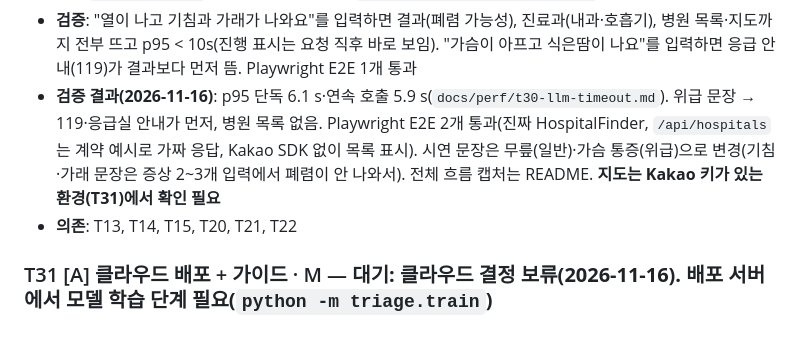
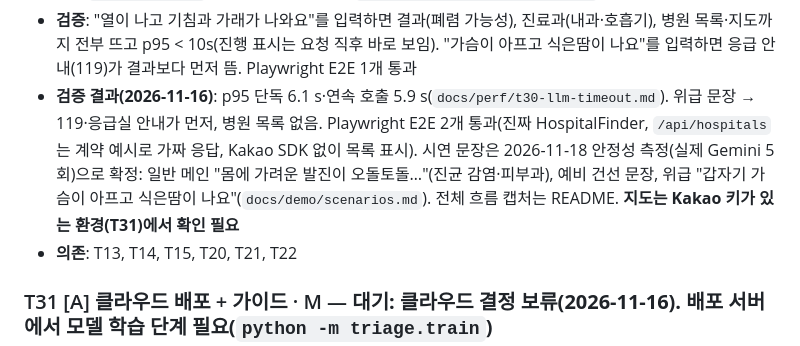
Before and after one commit to jongha-rdy34/Medi-Path-ai, a Markdown page: tasks/todo.md, the part around the change. Drawn GitHub-style.

```diff
--- a/tasks/todo.md
+++ b/tasks/todo.md
@@ -159,7 +159,7 @@ PR 4개를 이 순서로 올립니다.
   - [x] 국내에서 드문 질환: 화면 순위 낮춤(가중치 `RARE_DISEASE_WEIGHT`, 추천·기본 0.5) + 안내 문구(`note`), 확률·진료과는 그대로 · _`data/mappings/rare_in_korea.csv`(사용자 확정 필요, REVIEW 0-2), `docs/perf/rare-disease-weight.md`, 계약 0.3.0_
   - [x] 결과 화면: 확률 %·막대 대신 단계 라벨(높음 ≥ 0.7, 보통 ≥ 0.2, 원래 확률 기준) + 드문 질환으로 순서가 바뀐 경우만 "국내 발생 빈도를 반영해 순서를 조정했습니다." · _계약 0.4.0(`likelihood`, `order_adjusted`), 설명에 숫자 % 금지, `docs/perf/likelihood-labels.md`_
 - **검증**: "열이 나고 기침과 가래가 나와요"를 입력하면 결과(폐렴 가능성), 진료과(내과·호흡기), 병원 목록·지도까지 전부 뜨고 p95 < 10s(진행 표시는 요청 직후 바로 보임). "가슴이 아프고 식은땀이 나요"를 입력하면 응급 안내(119)가 결과보다 먼저 뜸. Playwright E2E 1개 통과
-- **검증 결과(2026-11-16)**: p95 단독 6.1 s·연속 호출 5.9 s(`docs/perf/t30-llm-timeout.md`). 위급 문장 → 119·응급실 안내가 먼저, 병원 목록 없음. Playwright E2E 2개 통과(진짜 HospitalFinder, `/api/hospitals`는 계약 예시로 가짜 응답, Kakao SDK 없이 목록 표시). 시연 문장은 무릎(일반)·가슴 통증(위급)으로 변경(기침·가래 문장은 증상 2~3개 입력에서 폐렴이 안 나와서). 전체 흐름 캡처는 README. **지도는 Kakao 키가 있는 환경(T31)에서 확인 필요**
+- **검증 결과(2026-11-16)**: p95 단독 6.1 s·연속 호출 5.9 s(`docs/perf/t30-llm-timeout.md`). 위급 문장 → 119·응급실 안내가 먼저, 병원 목록 없음. Playwright E2E 2개 통과(진짜 HospitalFinder, `/api/hospitals`는 계약 예시로 가짜 응답, Kakao SDK 없이 목록 표시). 시연 문장은 2026-11-18 안정성 측정(실제 Gemini 5회)으로 확정: 일반 메인 "몸에 가려운 발진이 오돌토돌…"(진균 감염·피부과), 예비 건선 문장, 위급 "갑자기 가슴이 아프고 식은땀이 나요"(`docs/demo/scenarios.md`). 전체 흐름 캡처는 README. **지도는 Kakao 키가 있는 환경(T31)에서 확인 필요**
 - **의존**: T13, T14, T15, T20, T21, T22
 
 ### T31 [A] 클라우드 배포 + 가이드 · M — **대기: 클라우드 결정 보류(2026-11-16). 배포 서버에서 모델 학습 단계 필요(`python -m triage.train`)**
```
Also changed, not shown: README.md (+3 -3 lines), docs/demo/scenarios.md (added, +55 -0 lines), docs/perf/demo-stability.md (added, +39 -0 lines), docs/perf/demo-backup-psoriasis.png (added), docs/perf/demo-emergency-chest.png (added), docs/perf/demo-main-skin.png (added), docs/perf/flow-normal-knee.png (deleted), 2 other files.
